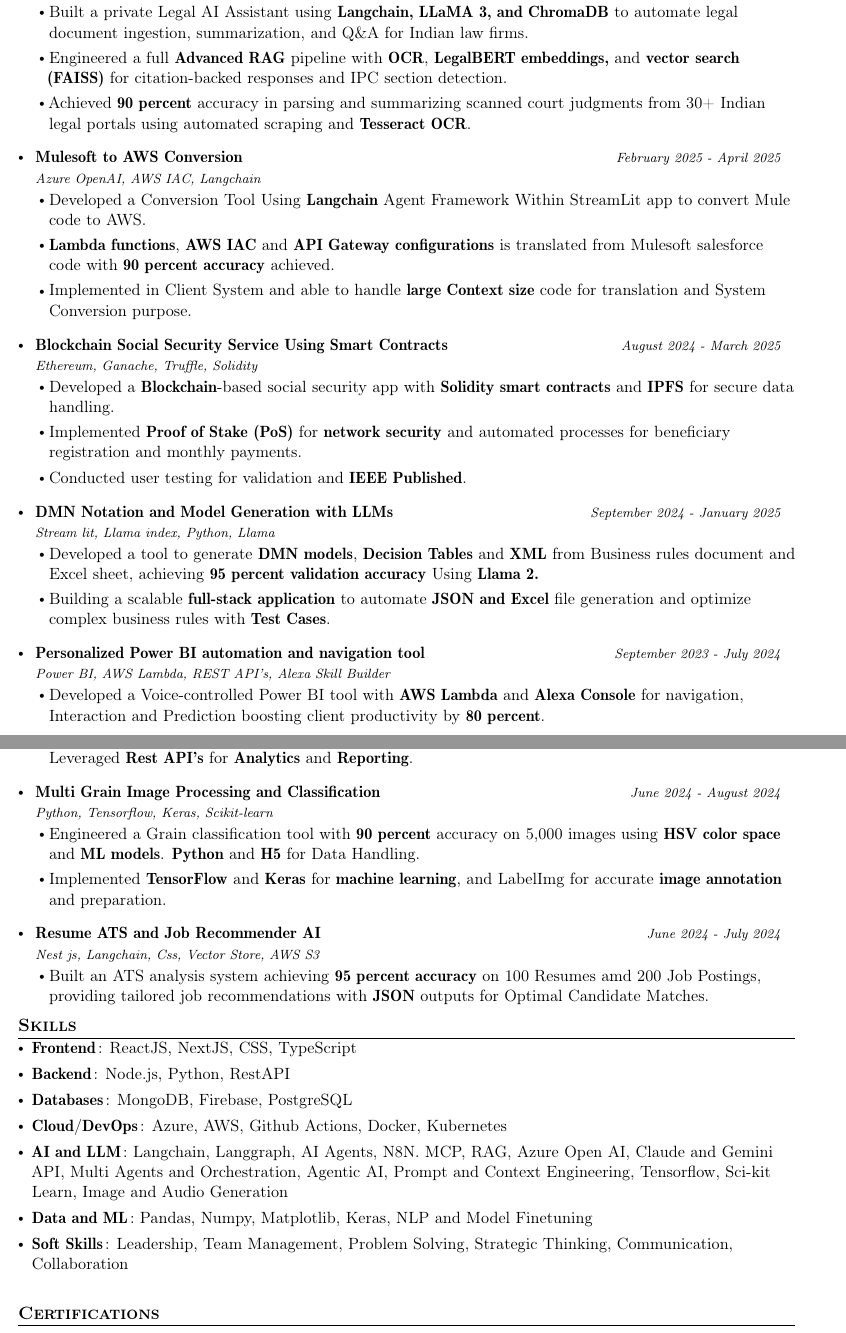
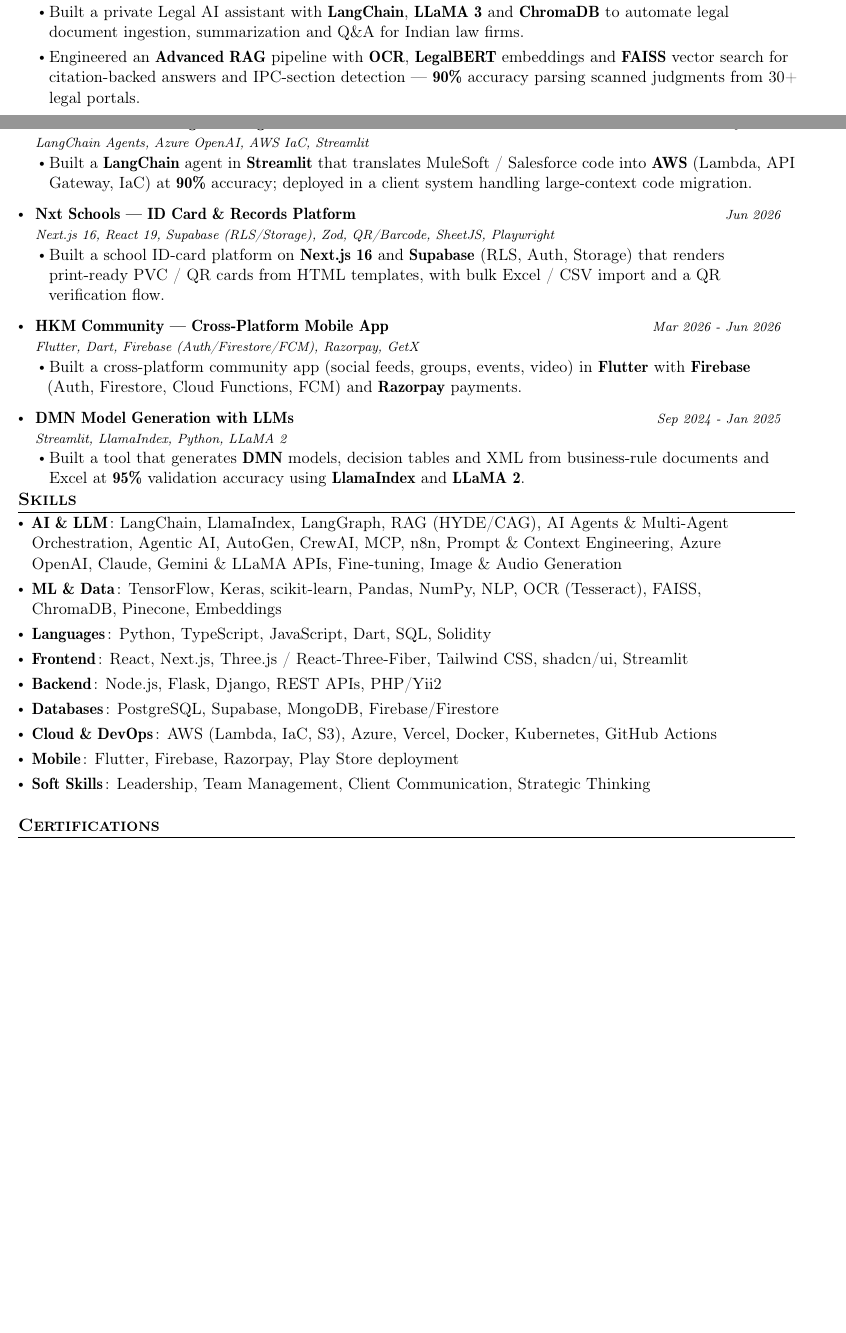
Before and after one commit to gowtham-creator/NIT-Patna-Resume-Template-v2.1-2-, a LaTeX document (main.tex): two parts of pages 2 and 3 of 4 before the commit and two parts of pages 2 and 3 of 3 after it, joined at a grey line, cut so that both start at the same text, the shorter picture padded with empty space. Compiled offline with pdfLaTeX.

Commit message:
Update resume: add summary + 6 new projects, ATS-optimize skills/keywords, part-time consultant title, condense certifications & achievements

```diff
--- a/main.tex
+++ b/main.tex
@@ -278,7 +284,3 @@
 \resumeSubHeadingListStart
 
 \resumeProject
-{Private LAW Gpt and AI Scraping Agent}
-{Stream lit, LLaMA 3, OCR, ChromaDB, Advanced RAG}
-{May 2025 - June 2025}
-{{}\href{https://github.com/your-username/project-b}{\textcolor{darkblue}{}}}
@@ -285,4 +291 @@
 \resumeItemListStart
-\item Built a private Legal AI Assistant using \textbf{Langchain, LLaMA 3, and ChromaDB} to automate legal document ingestion, summarization, and Q\&A for Indian law firms.
-\item Engineered a full \textbf{Advanced RAG} pipeline with \textbf{OCR}, \textbf{LegalBERT embeddings,} and \textbf{vector search (FAISS)} for citation-backed responses and IPC section detection.
-\item Achieved \textbf{90 percent} accuracy in parsing and summarizing scanned court judgments from 30+ Indian legal portals using automated scraping and \textbf{Tesseract OCR}.
@@ -289,6 +295,3 @@
 \resumeItemListEnd
 
 \resumeProject
-{Mulesoft to AWS Conversion}
-{Azure OpenAI, AWS IAC, Langchain}
-{February 2025 - April 2025}
@@ -295,12 +301,7 @@
 {}
 \resumeItemListStart
-\item Developed a Conversion Tool Using \textbf{Langchain} Agent Framework Within StreamLit app to convert Mule code to AWS.
-\item \textbf{Lambda functions}, \textbf{AWS IAC} and \textbf{API Gateway configurations} is translated from Mulesoft salesforce code with \textbf{90 percent accuracy} achieved.
-\item Implemented in Client System and able to handle \textbf{large Context size} code for translation and System Conversion purpose.
+\item Built a production e-commerce storefront and admin portal (catalog, cart, orders, delivery zones) on \textbf{Next.js 16 App Router}, \textbf{React 19} and \textbf{Supabase Postgres} with row-level security, deployed on \textbf{Vercel}.
+\item Implemented multi-provider authentication --- \textbf{Google OAuth} and \textbf{phone OTP} --- with server-verified sessions (\textbf{jose} / JWKS), admin and super-admin roles, and cross-provider customer identity merge.
 \resumeItemListEnd
 
 \resumeProject
-{Blockchain Social Security Service Using Smart Contracts}
-{Ethereum, Ganache, Truffle, Solidity}
-{August 2024 - March 2025}
-{{}\href{https://github.com/your-username/project-a}{\textcolor{darkblue}{}}}
@@ -307,46 +312,52 @@
 \resumeItemListStart
-\item Developed a \textbf{Blockchain}-based social security app with \textbf{Solidity smart contracts} and \textbf{IPFS} for secure data handling.
-\item Implemented \textbf{Proof of Stake (PoS)} for \textbf{network security} and automated processes for beneficiary registration and monthly payments.
-\item Conducted user testing for validation and \textbf{IEEE Published}.
+\item Developed a high-end marketing site with interactive \textbf{WebGL / 3D} scenes using \textbf{Three.js} and \textbf{React-Three-Fiber} (Drei, physics, post-processing) with \textbf{GSAP} and \textbf{Spline} motion.
+\item Built a glTF asset pipeline with Draco compression and serverless contact / newsletter APIs via \textbf{Resend}.
 \resumeItemListEnd
 
 \resumeProject
-{DMN Notation and Model Generation with LLMs}
-{Stream lit, Llama index, Python, Llama}
-{September 2024 - January 2025}
-{{}\href{https://github.com/your-username/project-b}{\textcolor{darkblue}{}}}
+{Private Law GPT \& AI Scraping Agent}
+{Streamlit, LLaMA 3, Advanced RAG, LegalBERT, FAISS, Tesseract OCR, ChromaDB}
+{May 2025 - Jun 2025}
+{}
 \resumeItemListStart
-\item Developed a tool to generate \textbf{DMN models}, \textbf{Decision Tables} and \textbf{XML} from Business rules document and Excel sheet, achieving \textbf{95 percent validation accuracy} Using \textbf{Llama 2.}
-\item Building a scalable \textbf{full-stack application} to automate \textbf{JSON and Excel} file generation and optimize complex business rules with \textbf{Test Cases}.
+\item Built a private Legal AI assistant with \textbf{LangChain}, \textbf{LLaMA 3} and \textbf{ChromaDB} to automate legal document ingestion, summarization and Q\&A for Indian law firms.
+\item Engineered an \textbf{Advanced RAG} pipeline with \textbf{OCR}, \textbf{LegalBERT} embeddings and \textbf{FAISS} vector search for citation-backed answers and IPC-section detection --- \textbf{90\%} accuracy parsing scanned judgments from 30+ legal portals.
 \resumeItemListEnd
 
 \resumeProject
-{Personalized Power BI automation and navigation tool}
-{Power BI, AWS Lambda, REST API's, Alexa Skill Builder}
-{September 2023 - July 2024}
+{MuleSoft $\rightarrow$ AWS Migration Agent}
+{LangChain Agents, Azure OpenAI, AWS IaC, Streamlit}
+{Feb 2025 - Apr 2025}
 {}
 \resumeItemListStart
-\item Developed a Voice-controlled Power BI tool with \textbf{AWS Lambda} and \textbf{Alexa Console} for navigation, Interaction and Prediction boosting client productivity by \textbf{80 percent}.
-\item Created a Chrome extension with voice and chatbot features using \textbf{Python TTS, Manifest} and \textbf{React.js.} Leveraged \textbf{Rest API's} for \textbf{Analytics} and \textbf{Reporting}.
+\item Built a \textbf{LangChain} agent in \textbf{Streamlit} that translates MuleSoft / Salesforce code into \textbf{AWS} (Lambda, API Gateway, IaC) at \textbf{90\%} accuracy; deployed in a client system handling large-context code migration.
 \resumeItemListEnd
 
 \resumeProject
-{Multi Grain Image Processing and Classification}
-{Python, Tensorflow, Keras, Scikit-learn}
-{June 2024 - August 2024}
+{Nxt Schools --- ID Card \& Records Platform}
+{Next.js 16, React 19, Supabase (RLS/Storage), Zod, QR/Barcode, SheetJS, Playwright}
+{Jun 2026}
 {}
 \resumeItemListStart
-\item Engineered a Grain classification tool with \textbf{90 percent} accuracy on 5,000 images using \textbf{HSV color space} and \textbf{ML models}. \textbf{Python} and \textbf{H5} for Data Handling.
-\item Implemented \textbf{TensorFlow} and \textbf{Keras} for \textbf{machine learning}, and LabelImg for accurate \textbf{image annotation} and preparation.
+\item Built a school ID-card platform on \textbf{Next.js 16} and \textbf{Supabase} (RLS, Auth, Storage) that renders print-ready PVC / QR cards from HTML templates, with bulk Excel / CSV import and a QR verification flow.
 \resumeItemListEnd
 
 \resumeProject
-{Resume ATS and Job Recommender AI}
-{Nest js, Langchain, Css, Vector Store, AWS S3}
-{June 2024 - July 2024}
+{HKM Community --- Cross-Platform Mobile App}
+{Flutter, Dart, Firebase (Auth/Firestore/FCM), Razorpay, GetX}
+{Mar 2026 - Jun 2026}
 {}
 \resumeItemListStart
-\item Built an ATS analysis system achieving \textbf{95 percent accuracy} on 100 Resumes amd 200 Job Postings, providing tailored job recommendations with \textbf{JSON} outputs for Optimal Candidate Matches.
+\item Built a cross-platform community app (social feeds, groups, events, video) in \textbf{Flutter} with \textbf{Firebase} (Auth, Firestore, Cloud Functions, FCM) and \textbf{Razorpay} payments.
+\resumeItemListEnd
+
+\resumeProject
+{DMN Model Generation with LLMs}
+{Streamlit, LlamaIndex, Python, LLaMA 2}
+{Sep 2024 - Jan 2025}
+{}
+\resumeItemListStart
+\item Built a tool that generates \textbf{DMN} models, decision tables and XML from business-rule documents and Excel at \textbf{95\%} validation accuracy using \textbf{LlamaIndex} and \textbf{LLaMA 2}.
 \resumeItemListEnd
 
 \resumeSubHeadingListEnd
@@ -356,13 +367,15 @@
 \section{\textbf{Skills}}
 \vspace{-0.4mm}
 \resumeHeadingSkillStart
-\resumeSubItem{Frontend}{: ReactJS, NextJS, CSS, TypeScript}
-\resumeSubItem{Backend}{: Node.js, Python, RestAPI}
-\resumeSubItem{Databases}{: MongoDB, Firebase, PostgreSQL}
-\resumeSubItem{Cloud/DevOps}{: Azure, AWS, Github Actions, Docker, Kubernetes}
-\resumeSubItem{AI and LLM}{: Langchain, Langgraph, AI Agents, N8N. MCP, RAG, Azure Open AI, Claude and Gemini API, Multi Agents and Orchestration, Agentic AI, Prompt and Context Engineering, Tensorflow, Sci-kit Learn, Image and Audio Generation}
-\resumeSubItem{Data and ML}{: Pandas, Numpy, Matplotlib, Keras, NLP and Model Finetuning}
-\resumeSubItem{Soft Skills}{: Leadership, Team Management, Problem Solving, Strategic Thinking, Communication, Collaboration}
+\resumeSubItem{AI \& LLM}{: LangChain, LlamaIndex, LangGraph, RAG (HYDE/CAG), AI Agents \& Multi-Agent Orchestration, Agentic AI, AutoGen, CrewAI, MCP, n8n, Prompt \& Context Engineering, Azure OpenAI, Claude, Gemini \& LLaMA APIs, Fine-tuning, Image \& Audio Generation}
+\resumeSubItem{ML \& Data}{: TensorFlow, Keras, scikit-learn, Pandas, NumPy, NLP, OCR (Tesseract), FAISS, ChromaDB, Pinecone, Embeddings}
+\resumeSubItem{Languages}{: Python, TypeScript, JavaScript, Dart, SQL, Solidity}
+\resumeSubItem{Frontend}{: React, Next.js, Three.js / React-Three-Fiber, Tailwind CSS, shadcn/ui, Streamlit}
+\resumeSubItem{Backend}{: Node.js, Flask, Django, REST APIs, PHP/Yii2}
+\resumeSubItem{Databases}{: PostgreSQL, Supabase, MongoDB, Firebase/Firestore}
+\resumeSubItem{Cloud \& DevOps}{: AWS (Lambda, IaC, S3), Azure, Vercel, Docker, Kubernetes, GitHub Actions}
+\resumeSubItem{Mobile}{: Flutter, Firebase, Razorpay, Play Store deployment}
+\resumeSubItem{Soft Skills}{: Leadership, Team Management, Client Communication, Strategic Thinking}
 \resumeHeadingSkillEnd
 \vspace{2mm}
 
@@ -403 +396,0 @@
-\item \textbf{Shortlisted} and Selected for \textbf{Google for Startup's} AI Academy, Standing out of thousands of applicants all over India.
```
Also changed, not shown: main.tex (60 more changed lines).
